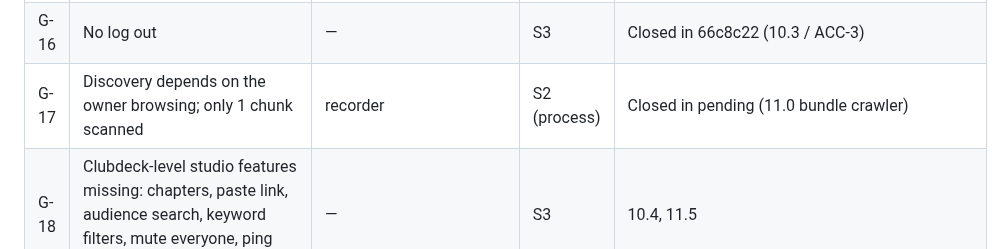
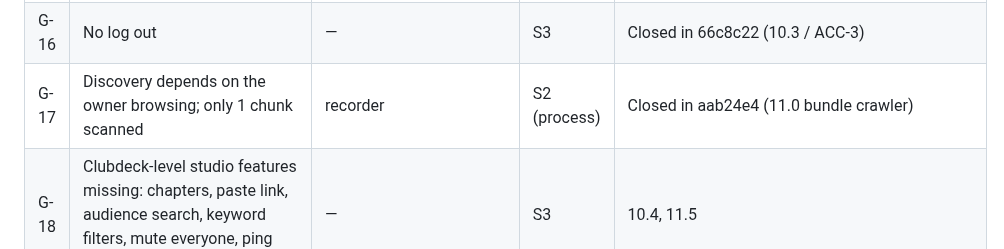
Before and after one commit to yusufsahin/clubbox, a Markdown page: docs/product/DESIGN.md, the part around the change. Drawn GitHub-style.

Commit message:
Mark DESIGN G-17 closed in aab24e4.
Co-authored-by: Cursor <cursoragent@cursor.com>

```diff
--- a/docs/product/DESIGN.md
+++ b/docs/product/DESIGN.md
@@ -221,7 +221,7 @@ Severity: **S1** blocks a P0 flow · **S2** wrong/unsafe behaviour · **S3** mis
 | G-14 | Sandbox implemented as if-branches + public `sandbox*` methods in the live client | client.ts (~1,140 lines) | S4 | SandboxTransport (11.1) |
 | G-15 | `main.ts` ~2,300 lines mixes state, timers, API calls, rendering | main.ts | S4 | Controllers + RoomSession (11.1, 11.2) |
 | G-16 | No log out | — | S3 | Closed in 66c8c22 (10.3 / ACC-3) |
-| G-17 | Discovery depends on the owner browsing; only 1 chunk scanned | recorder | S2 (process) | Closed in pending (11.0 bundle crawler) |
+| G-17 | Discovery depends on the owner browsing; only 1 chunk scanned | recorder | S2 (process) | Closed in aab24e4 (11.0 bundle crawler) |
 | G-18 | Clubdeck-level studio features missing: chapters, paste link, audience search, keyword filters, mute everyone, ping multi-select | — | S3 | 10.4, 11.5 |
 
 ---
```
